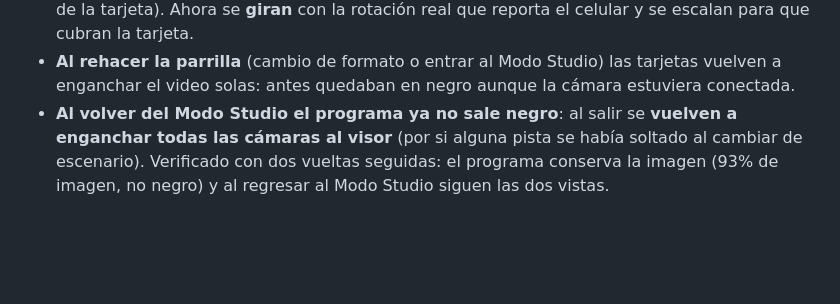
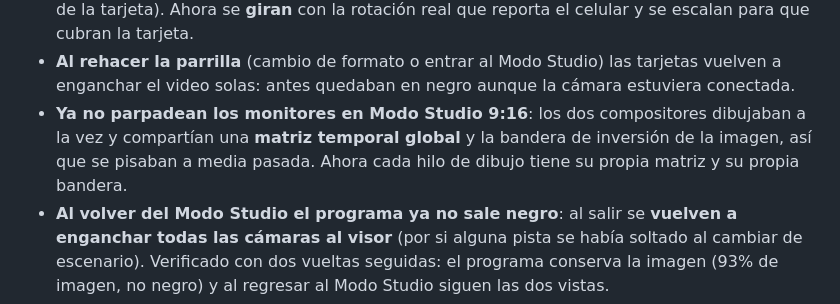
Before and after one commit to jorgefrosas-dotcom/JFR-Switcher, a Markdown page: CAMBIOS-SIN-PUBLICAR.md, the part around the change. GitHub-like rendering; blank space fills up the shorter version.

Commit message:
Documentado: el parpadeo era por estado global compartido entre los dos compositores

```diff
--- a/CAMBIOS-SIN-PUBLICAR.md
+++ b/CAMBIOS-SIN-PUBLICAR.md
@@ -26,6 +26,9 @@
   cubran la tarjeta.
 - **Al rehacer la parrilla** (cambio de formato o entrar al Modo Studio) las tarjetas vuelven a
   enganchar el video solas: antes quedaban en negro aunque la cámara estuviera conectada.
+- **Ya no parpadean los monitores en Modo Studio 9:16**: los dos compositores dibujaban a la vez y
+  compartían una **matriz temporal global** y la bandera de inversión de la imagen, así que se pisaban
+  a media pasada. Ahora cada hilo de dibujo tiene su propia matriz y su propia bandera.
 - **Al volver del Modo Studio el programa ya no sale negro**: al salir se **vuelven a enganchar todas
   las cámaras al visor** (por si alguna pista se había soltado al cambiar de escenario). Verificado
   con dos vueltas seguidas: el programa conserva la imagen (93% de imagen, no negro) y al regresar al
```
